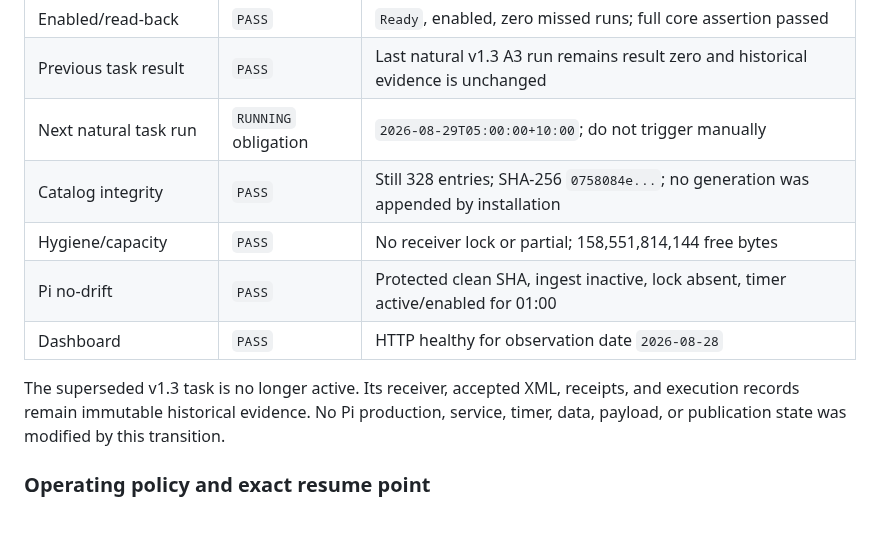
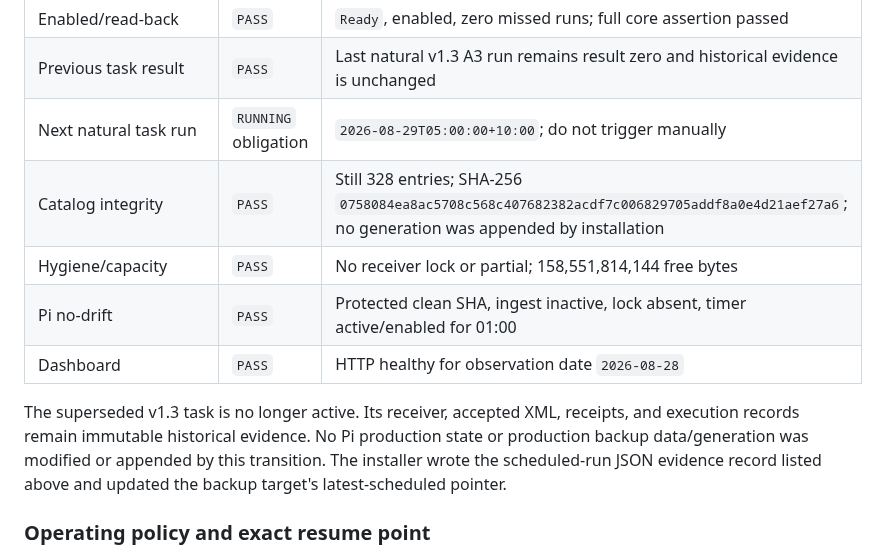
Before and after one commit to yanniedog/AR-local, a Markdown page: docs/PI_INGEST_PAYLOAD_RECOVERY_HANDOFF.md, the part around the change. Rendered like a GitHub page; blank space fills up the shorter version.

Commit message:
docs: correct A3 transition evidence scope

```diff
--- a/docs/PI_INGEST_PAYLOAD_RECOVERY_HANDOFF.md
+++ b/docs/PI_INGEST_PAYLOAD_RECOVERY_HANDOFF.md
@@ -2165,15 +2165,16 @@ The installer-created check-only record is:
 | Enabled/read-back | `PASS` | `Ready`, enabled, zero missed runs; full core assertion passed |
 | Previous task result | `PASS` | Last natural v1.3 A3 run remains result zero and historical evidence is unchanged |
 | Next natural task run | `RUNNING` obligation | `2026-08-29T05:00:00+10:00`; do not trigger manually |
-| Catalog integrity | `PASS` | Still 328 entries; SHA-256 `0758084e...`; no generation was appended by installation |
+| Catalog integrity | `PASS` | Still 328 entries; SHA-256 `0758084ea8ac5708c568c407682382acdf7c006829705addf8a0e4d21aef27a6`; no generation was appended by installation |
 | Hygiene/capacity | `PASS` | No receiver lock or partial; 158,551,814,144 free bytes |
 | Pi no-drift | `PASS` | Protected clean SHA, ingest inactive, lock absent, timer active/enabled for 01:00 |
 | Dashboard | `PASS` | HTTP healthy for observation date `2026-08-28` |
 
 The superseded v1.3 task is no longer active. Its receiver, accepted XML,
 receipts, and execution records remain immutable historical evidence. No Pi
-production, service, timer, data, payload, or publication state was modified by
-this transition.
+production state or production backup data/generation was modified or appended
+by this transition. The installer wrote the scheduled-run JSON evidence record
+listed above and updated the backup target's latest-scheduled pointer.
 
 ### Operating policy and exact resume point
 
```
